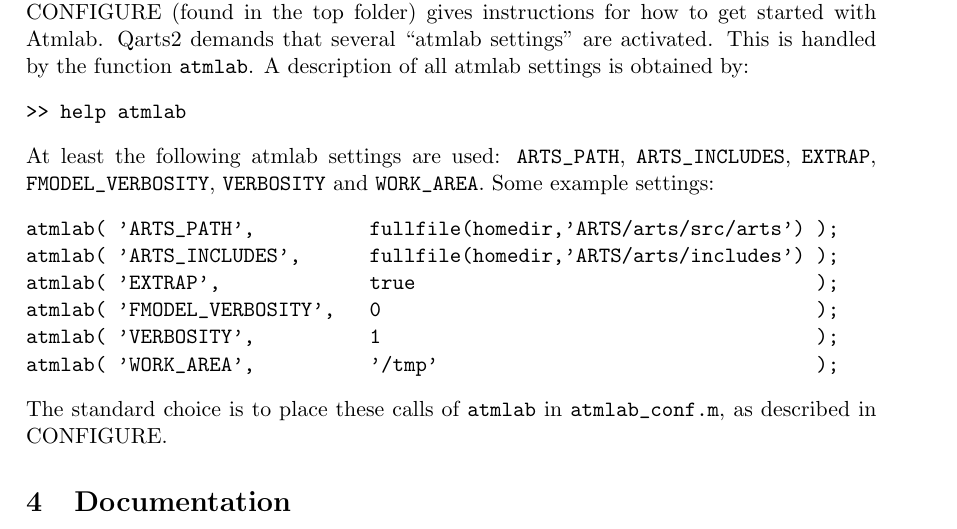
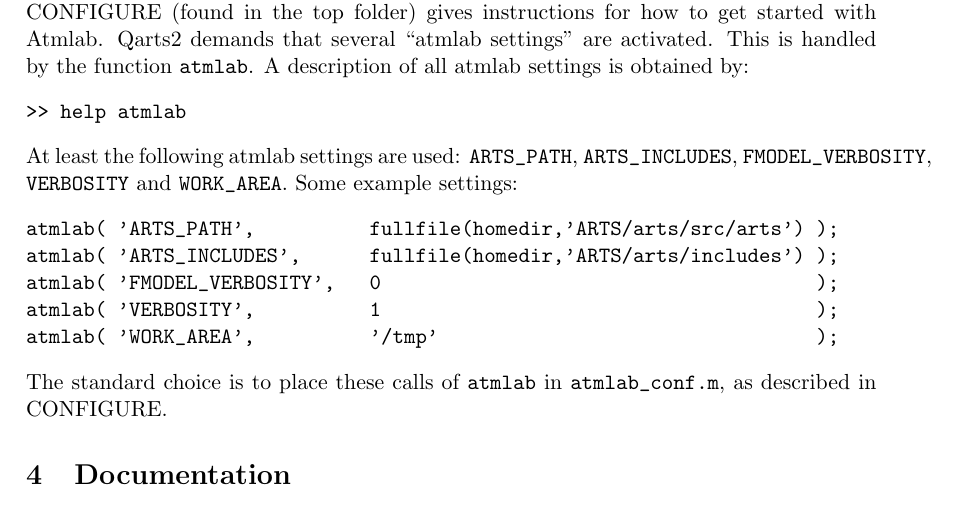
Before and after one commit to olemke/atmlab, a LaTeX document (retrieval/qpack2/qpack2.tex): part of page 2 of 16, cut so that both start at the same text. Compiled offline with pdfLaTeX.

Commit message:
2011-08-17  Patrick Eriksson  <patrick.eriksson@chalmers.se>
            * atmlab-1-0-176

            * retrieval/qpack2/qpack2.tex: Removed EXTRAP.

            * retrieval/qpack2/qpack2.m: Removed old stuff in header and not
            used code for CalcTable.



git-svn-id: https://arts.mi.uni-hamburg.de/svn/rt/atmlab/trunk@7101 aaf1aab0-4228-0410-ad68-8dceda47f409

```diff
--- a/retrieval/qpack2/qpack2.tex
+++ b/retrieval/qpack2/qpack2.tex
@@ -98,12 +98,11 @@ atmlab settings is obtained by:
 >> help atmlab
 \end{verbatim}
 At least the following atmlab settings are used: \verb|ARTS_PATH|,
-\verb|ARTS_INCLUDES|, \verb|EXTRAP|, \verb|FMODEL_VERBOSITY|, \verb|VERBOSITY|
+\verb|ARTS_INCLUDES|, \verb|FMODEL_VERBOSITY|, \verb|VERBOSITY|
 and \verb|WORK_AREA|. Some example settings:
 \begin{verbatim}
 atmlab( 'ARTS_PATH',          fullfile(homedir,'ARTS/arts/src/arts') );
 atmlab( 'ARTS_INCLUDES',      fullfile(homedir,'ARTS/arts/includes') );
-atmlab( 'EXTRAP',             true                                   );
 atmlab( 'FMODEL_VERBOSITY',   0                                      );
 atmlab( 'VERBOSITY',          1                                      );
 atmlab( 'WORK_AREA',          '/tmp'                                 );
```
Also changed, not shown: retrieval/qpack2/qpack2.pdf, 2 other files.
